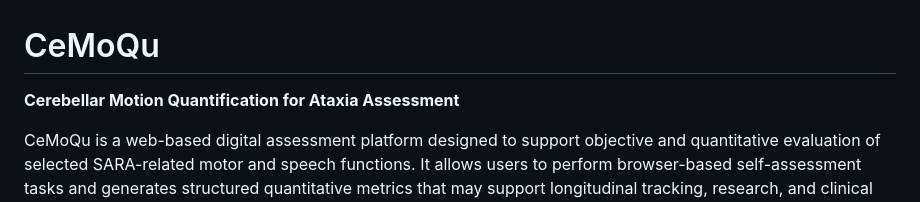
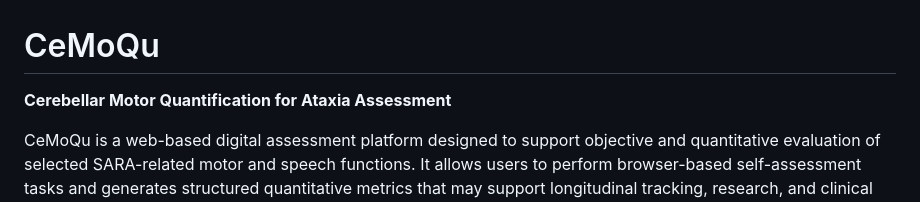
Before and after one commit to voc2018/CeMoQu, a Markdown page: README.md, the part around the change. GitHub-like rendering.

```diff
--- a/README.md
+++ b/README.md
@@ -1,6 +1,6 @@
 # CeMoQu
 
-**Cerebellar Motion Quantification for Ataxia Assessment**
+**Cerebellar Motor Quantification for Ataxia Assessment**
 
 CeMoQu is a web-based digital assessment platform designed to support objective and quantitative evaluation of selected SARA-related motor and speech functions. It allows users to perform browser-based self-assessment tasks and generates structured quantitative metrics that may support longitudinal tracking, research, and clinical decision-making for ataxia and cerebellar disorders.
 
```
